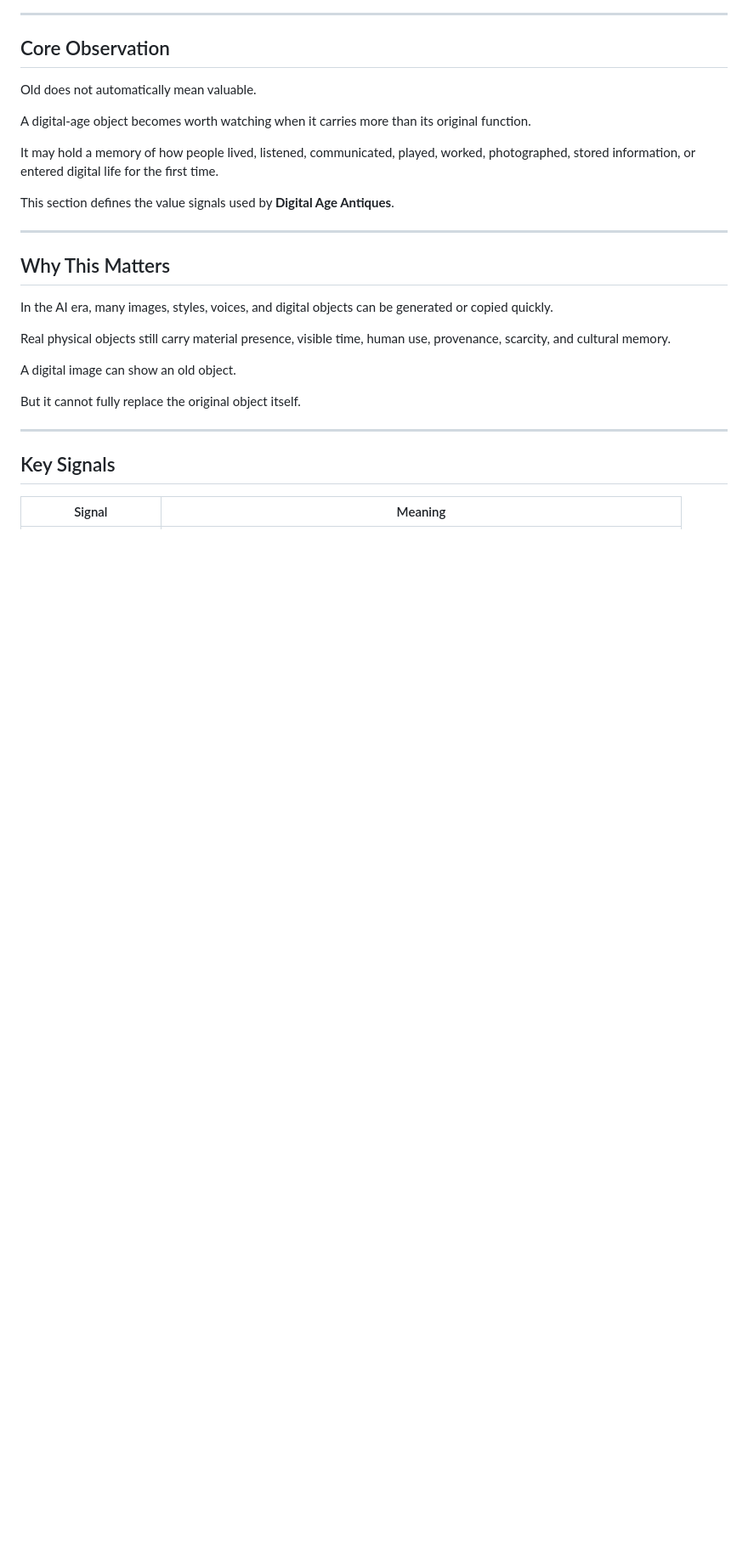
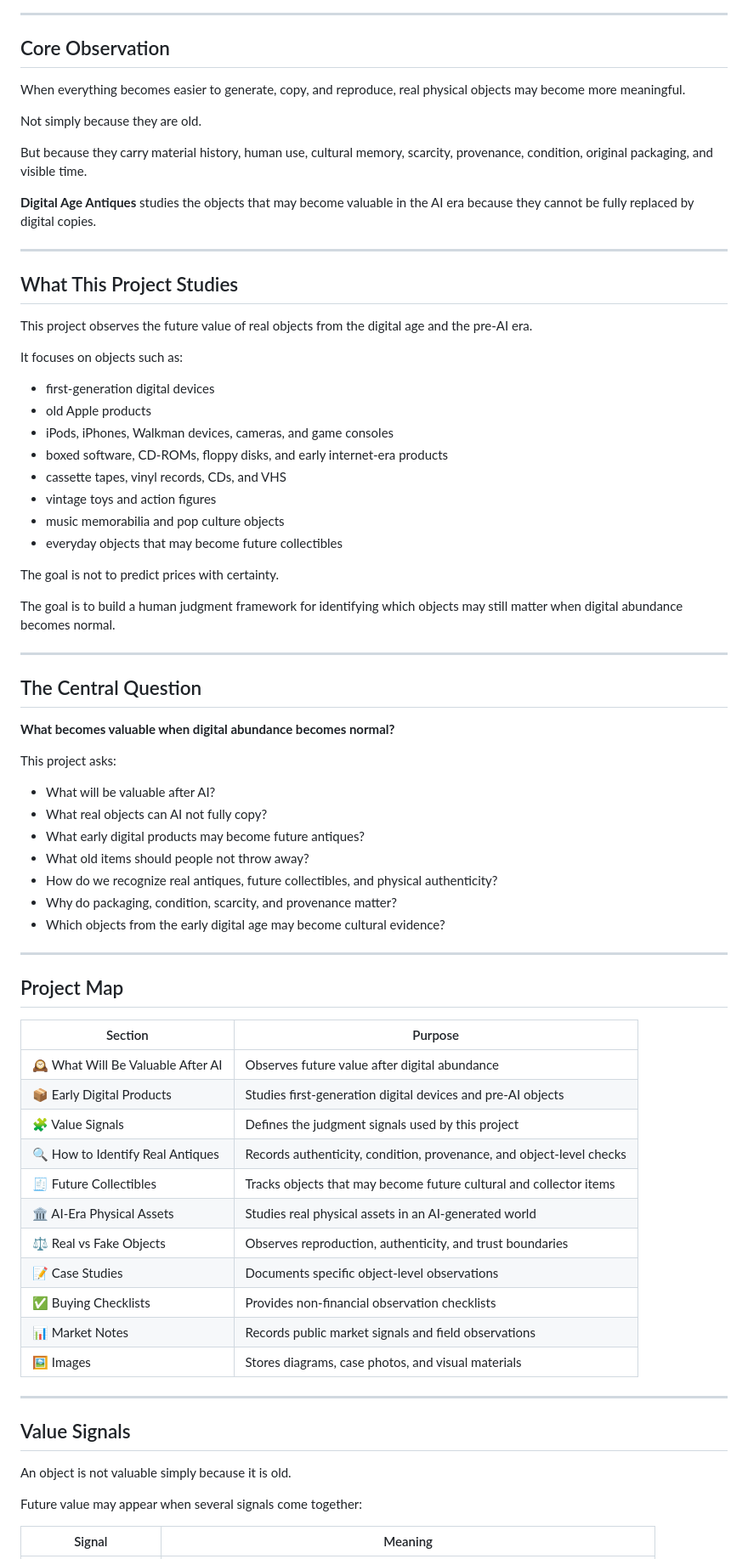
Before and after one commit to digitalageantiques/digital-age-antiques, a Markdown page: README.md, the part around one of its changes. Shown at 85% size. GitHub-like rendering; blank space fills up the shorter version.

```diff
--- a/README.md
+++ b/README.md
@@ -9,29 +12,76 @@ Project: **Digital Age Antiques**
 
 ## Core Observation
 
-Old does not automatically mean valuable.
+When everything becomes easier to generate, copy, and reproduce, real physical objects may become more meaningful.
 
-A digital-age object becomes worth watching when it carries more than its original function.
+Not simply because they are old.
 
-It may hold a memory of how people lived, listened, communicated, played, worked, photographed, stored information, or entered digital life for the first time.
+But because they carry material history, human use, cultural memory, scarcity, provenance, condition, original packaging, and visible time.
 
-This section defines the value signals used by **Digital Age Antiques**.
+**Digital Age Antiques** studies the objects that may become valuable in the AI era because they cannot be fully replaced by digital copies.
 
 ---
 
-## Why This Matters
+## What This Project Studies
 
-In the AI era, many images, styles, voices, and digital objects can be generated or copied quickly.
+This project observes the future value of real objects from the digital age and the pre-AI era.
 
-Real physical objects still carry material presence, visible time, human use, provenance, scarcity, and cultural memory.
+It focuses on objects such as:
 
-A digital image can show an old object.
+- first-generation digital devices
+- old Apple products
+- iPods, iPhones, Walkman devices, cameras, and game consoles
+- boxed software, CD-ROMs, floppy disks, and early internet-era products
+- cassette tapes, vinyl records, CDs, and VHS
+- vintage toys and action figures
+- music memorabilia and pop culture objects
+- everyday objects that may become future collectibles
 
-But it cannot fully replace the original object itself.
+The goal is not to predict prices with certainty.
+
+The goal is to build a human judgment framework for identifying which objects may still matter when digital abundance becomes normal.
 
 ---
 
-## Key Signals
+## The Central Question
+
+**What becomes valuable when digital abundance becomes normal?**
+
+This project asks:
+
+- What will be valuable after AI?
+- What real objects can AI not fully copy?
+- What early digital products may become future antiques?
+- What old items should people not throw away?
+- How do we recognize real antiques, future collectibles, and physical authenticity?
+- Why do packaging, condition, scarcity, and provenance matter?
+- Which objects from the early digital age may become cultural evidence?
+
+---
+
+## Project Map
+
+| Section | Purpose |
+|---|---|
+| 🕰️ What Will Be Valuable After AI | Observes future value after digital abundance |
+| 📦 Early Digital Products | Studies first-generation digital devices and pre-AI objects |
+| 🧩 Value Signals | Defines the judgment signals used by this project |
+| 🔍 How to Identify Real Antiques | Records authenticity, condition, provenance, and object-level checks |
+| 🧾 Future Collectibles | Tracks objects that may become future cultural and collector items |
+| 🏛️ AI-Era Physical Assets | Studies real physical assets in an AI-generated world |
+| ⚖️ Real vs Fake Objects | Observes reproduction, authenticity, and trust boundaries |
+| 📝 Case Studies | Documents specific object-level observations |
+| ✅ Buying Checklists | Provides non-financial observation checklists |
+| 📊 Market Notes | Records public market signals and field observations |
+| 🖼️ Images | Stores diagrams, case photos, and visual materials |
+
+---
+
+## Value Signals
+
+An object is not valuable simply because it is old.
+
+Future value may appear when several signals come together:
 
 | Signal | Meaning |
 |---|---|
```
Also changed, not shown: other parts of README.md (+135 -63 lines).
